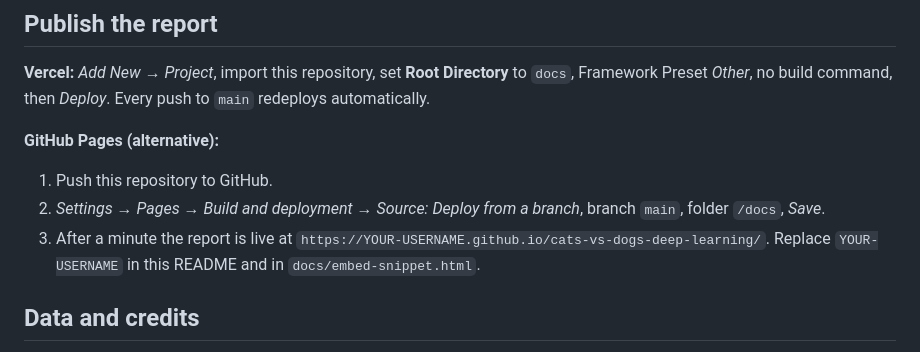
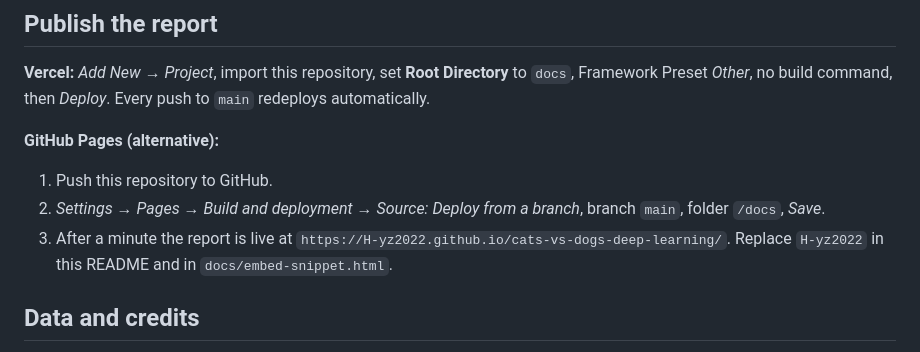
Before and after one commit to H-yz2022/DL-visual-classification-cat-vs-dog, a Markdown page: README.md, the part around one of its changes. GitHub-like rendering.

Commit message:
README: fill in GitHub username
Co-Authored-By: Claude Opus 5.5 <noreply@anthropic.com>

```diff
--- a/README.md
+++ b/README.md
@@ -91,8 +91,8 @@ print("dog" if p_dog >= 0.5 else "cat", round(p_dog, 3))
 
 1. Push this repository to GitHub.
 2. *Settings → Pages → Build and deployment → Source: Deploy from a branch*, branch `main`, folder `/docs`, *Save*.
-3. After a minute the report is live at `https://YOUR-USERNAME.github.io/cats-vs-dogs-deep-learning/`.
-   Replace `YOUR-USERNAME` in this README and in `docs/embed-snippet.html`.
+3. After a minute the report is live at `https://H-yz2022.github.io/cats-vs-dogs-deep-learning/`.
+   Replace `H-yz2022` in this README and in `docs/embed-snippet.html`.
 
 ## Data and credits
 
```
Also changed, not shown: other parts of README.md (+1 -1 lines).
